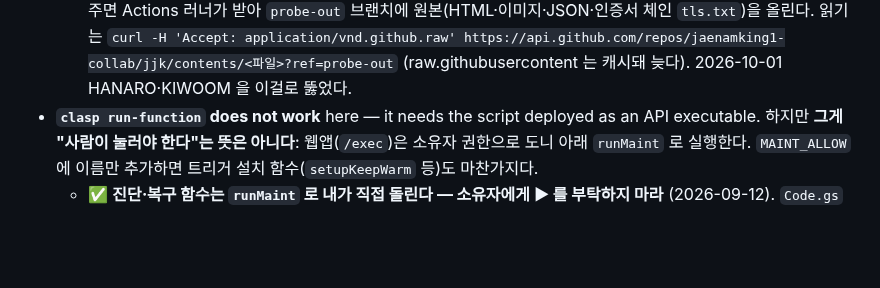
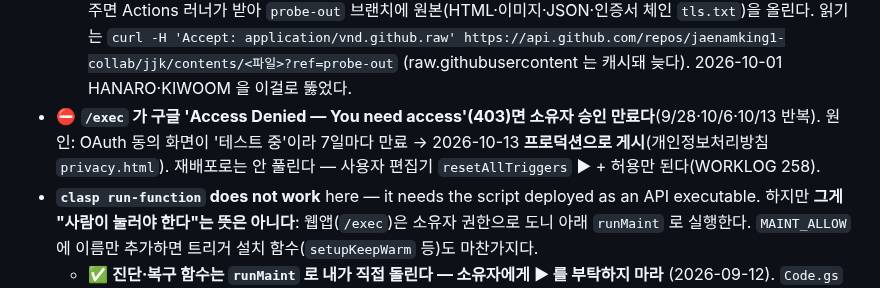
Before and after one commit to jaenamking1-collab/jjk, a Markdown page: CLAUDE.md, the part around the change. Rendered like a GitHub page; blank space fills up the shorter version.

Commit message:
OAuth 앱 프로덕션 게시 기록 (7일 만료 403 원인)
Co-Authored-By: Claude Opus 5.5 <noreply@anthropic.com>
Claude-Session: https://claude.ai/code/session_01VUiGxNWCX42fkxiMFCSh87

```diff
--- a/CLAUDE.md
+++ b/CLAUDE.md
@@ -150,6 +150,7 @@ There is **no build system, package manager, test suite, or lint config**. The f
     - 교훈: **배포를 습관처럼 하지 마라.** 프론트 파일만 바뀐 변경은 배포 대상이 아니다. `Code.gs` 가 바뀌었으면 위 규칙대로 배포한다.
   - ✅ **원격(클라우드) 세션은 `deploy.yml` 로 배포한다**(Actions, `CLASPRC_JSON` Secret — `actions_run_trigger` 로 실행). 컨테이너에서 clasp OAuth 로그인은 구글이 '확인되지 않은 앱'으로 막는다(2026-09-11 확인, `deploy.yml` 머리말). "원격이라 배포 못 한다"고 말하지 마라. **토큰은 저장소에 절대 남기지 않는다.**
   - **원격 컨테이너에서 운용사 사이트가 막혀도(`connect_rejected`) 포기하지 마라** — `fetch.yml` 워크플로에 URL 을 주면 Actions 러너가 받아 `probe-out` 브랜치에 원본(HTML·이미지·JSON·인증서 체인 `tls.txt`)을 올린다. 읽기는 `curl -H 'Accept: application/vnd.github.raw' https://api.github.com/repos/jaenamking1-collab/jjk/contents/<파일>?ref=probe-out` (raw.githubusercontent 는 캐시돼 늦다). 2026-10-01 HANARO·KIWOOM 을 이걸로 뚫었다.
+- ⛔ **`/exec` 가 구글 'Access Denied — You need access'(403)면 소유자 승인 만료다**(9/28·10/6·10/13 반복). 원인: OAuth 동의 화면이 '테스트 중'이라 7일마다 만료 → 2026-10-13 **프로덕션으로 게시**(개인정보처리방침 `privacy.html`). 재배포로는 안 풀린다 — 사용자 편집기 `resetAllTriggers` ▶ + 허용만 된다(WORKLOG 258).
 - **`clasp run-function` does not work** here — it needs the script deployed as an API executable. 하지만 **그게 "사람이 눌러야 한다"는 뜻은 아니다**: 웹앱(`/exec`)은 소유자 권한으로 도니 아래 `runMaint` 로 실행한다. `MAINT_ALLOW` 에 이름만 추가하면 트리거 설치 함수(`setupKeepWarm` 등)도 마찬가지다.
   - ✅ **진단·복구 함수는 `runMaint` 로 내가 직접 돌린다 — 소유자에게 ▶ 를 부탁하지 마라** (2026-09-12). `Code.gs` 의 `runMaint(fn, arg)` 가 `MAINT_ALLOW` 화이트리스트 함수를 실행하고 `console.log` 를 가로채 **로그까지 응답에 실어 준다.** `APP_TOKEN` 이 필요하다(`PUBLIC_ACTIONS` 아님). 실행 통로는 `.github/workflows/maint.yml`(`APP_TOKEN` Secret) — `actions_run_trigger` 로 `maint.yml` 을 `fn`/`arg` 와 함께 돌리고 로그를 읽는다.
     - 함수를 새로 만들면 **`MAINT_ALLOW` 에 이름을 추가**해야 부를 수 있다.
```
